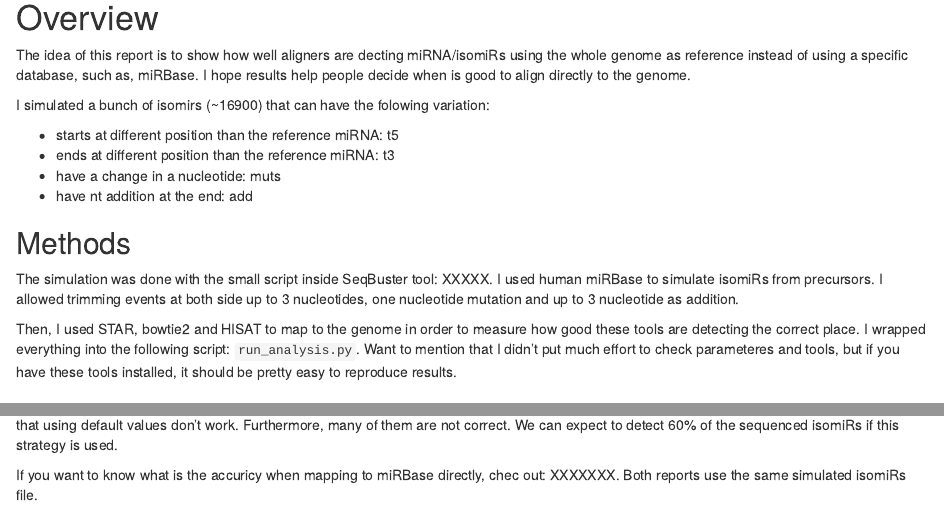
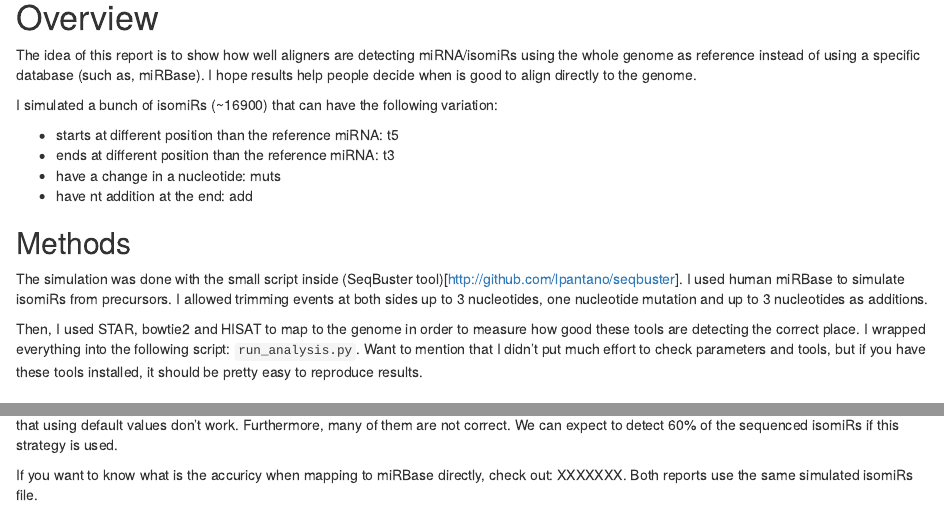
Before and after one commit to lpantano/eggs, an R Markdown document (genome_based_mirna_annotation/stats.rmd): the page in a window 1100 px wide, from 220 px down, and a second part further down, joined at a grey line. Rendered offline with R 4.5, knitr and Pandoc, with nearby package versions; some code elsewhere in the file could not run offline; common packages that the code uses without loading them are loaded.

Commit message:
fix typos

```diff
--- a/genome_based_mirna_annotation/stats.rmd
+++ b/genome_based_mirna_annotation/stats.rmd
@@ -19,12 +19,12 @@ data<-read.table("summary.tsv", header=T, sep=" ")
 
 # Overview
 
-The idea of this report is to show how well aligners are decting
+The idea of this report is to show how well aligners are detecting
 miRNA/isomiRs using the whole genome as reference instead of
-using a specific database, such as, miRBase. I hope results
+using a specific database (such as, miRBase). I hope results
 help people decide when is good to align directly to the genome.
 
-I simulated a bunch of isomirs (~16900) that can have the folowing variation:
+I simulated a bunch of isomiRs (~16900) that can have the following variation:
 
 * starts at different position than the reference miRNA: t5
 * ends at different position than the reference miRNA: t3
@@ -33,16 +33,16 @@ I simulated a bunch of isomirs (~16900) that can have the folowing variation:
 
 ## Methods
 
-The simulation was done with the small script inside SeqBuster tool: XXXXX.
+The simulation was done with the small script inside (SeqBuster tool)[http://github.com/lpantano/seqbuster].
 I used human miRBase to simulate isomiRs from precursors. I allowed trimming
-events at both side up to 3 nucleotides, one nucleotide mutation and
-up to 3 nucleotide as addition.
+events at both sides up to 3 nucleotides, one nucleotide mutation and
+up to 3 nucleotides as additions.
 
 Then, I used STAR, bowtie2 and HISAT to map to the genome in order to measure
 how good these tools are detecting the correct place. I wrapped everything
 into the following script: `run_analysis.py`.
 Want to mention that I didn't put much effort to
-check parameteres and tools, but if you have these tools installed, it
+check parameters and tools, but if you have these tools installed, it
 should be pretty easy to reproduce results.
 
 # Results
@@ -69,7 +69,7 @@ them are not correct. We can expect to detect 60% of the sequenced isomiRs
 if this strategy is used.
 
 If you want to know what is the accuricy when mapping to miRBase directly,
-chec out: XXXXXXX. Both reports use the same simulated isomiRs file.
+check out: XXXXXXX. Both reports use the same simulated isomiRs file.
 
 ### accuracy
 
```
